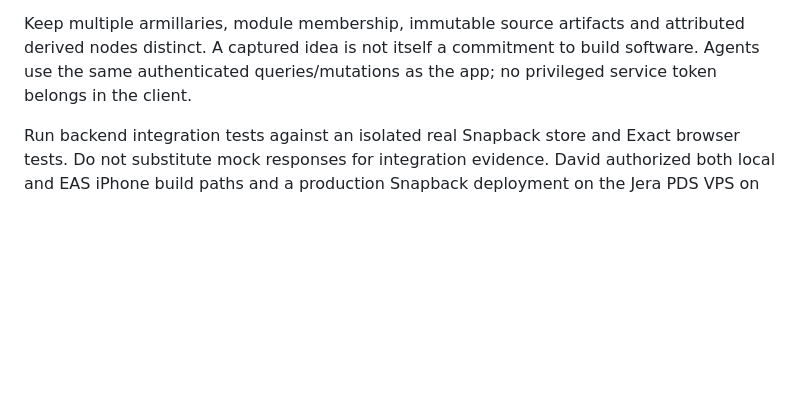
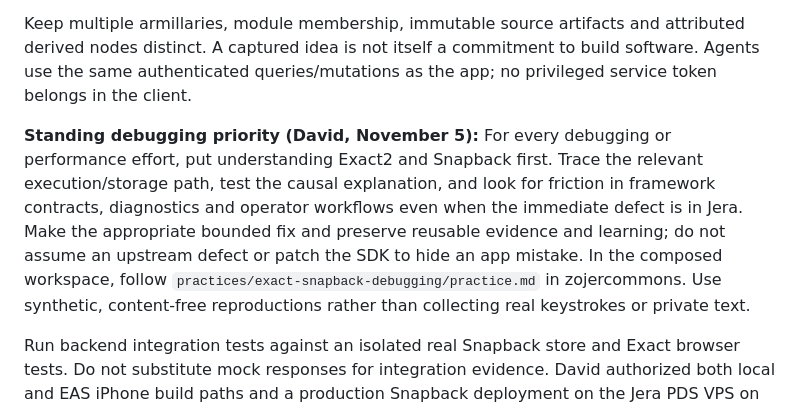
Before and after one commit to studiozojer/jera, a Markdown page: foundation/AGENTS.md, the part around the change. GitHub-like rendering; blank space fills up the shorter version.

```diff
--- a/foundation/AGENTS.md
+++ b/foundation/AGENTS.md
@@ -12,6 +12,8 @@ Initial storage is settled: explicit private drafts and shared private modules l
 
 Keep multiple armillaries, module membership, immutable source artifacts and attributed derived nodes distinct. A captured idea is not itself a commitment to build software. Agents use the same authenticated queries/mutations as the app; no privileged service token belongs in the client.
 
+**Standing debugging priority (David, November 5):** For every debugging or performance effort, put understanding Exact2 and Snapback first. Trace the relevant execution/storage path, test the causal explanation, and look for friction in framework contracts, diagnostics and operator workflows even when the immediate defect is in Jera. Make the appropriate bounded fix and preserve reusable evidence and learning; do not assume an upstream defect or patch the SDK to hide an app mistake. In the composed workspace, follow `practices/exact-snapback-debugging/practice.md` in zojercommons. Use synthetic, content-free reproductions rather than collecting real keystrokes or private text.
+
 Run backend integration tests against an isolated real Snapback store and Exact browser tests. Do not substitute mock responses for integration evidence. David authorized both local and EAS iPhone build paths and a production Snapback deployment on the Jera PDS VPS on 2026-10-31; operators belong on Stjerneborg. This supersedes the earlier cloud-only restriction for Jera. Paid EAS builds still need explicit build approval. Do not run Exact's full prove matrix. ATproto publication remains separate work.
 
 For daoUI presentation work, consult the composed daoUI Sheets pattern as well as its tokens. `app.tamber` bridges `background` and `Canvas` to `bg.base` so native-owned safe areas match authored content. Use Exact sheet routes for native grabber/detent controls; a generic dialog does not expose those controls. `app/modules/web/hatch-dao-panel.js` adapts the account route’s browser geometry to compact drawers and regular modal cards. Verify native chrome on a device; clean browser layout checks do not prove safe-area paint, grabbers or UIKit edge attachment. Do not report iOS 26’s small native floating inset as fixed to the screen edge.
```
Also changed, not shown: foundation/PRODUCT.md (+4 -0 lines).
